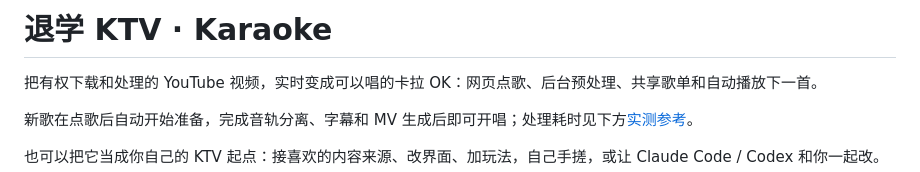
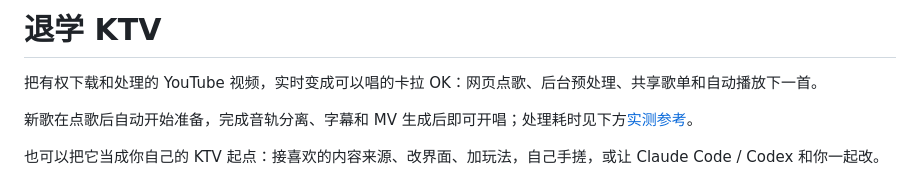
Before and after one commit to Thebearcoding/karaoke, a Markdown page: README.md, the part around the change. Rendered like a GitHub page.

Commit message:
docs: simplify project title to 退学 KTV

```diff
--- a/README.md
+++ b/README.md
@@ -1,4 +1,4 @@
-# 退学 KTV · Karaoke
+# 退学 KTV
 
 把有权下载和处理的 YouTube 视频，实时变成可以唱的卡拉 OK：网页点歌、后台预处理、共享歌单和自动播放下一首。
 
```
